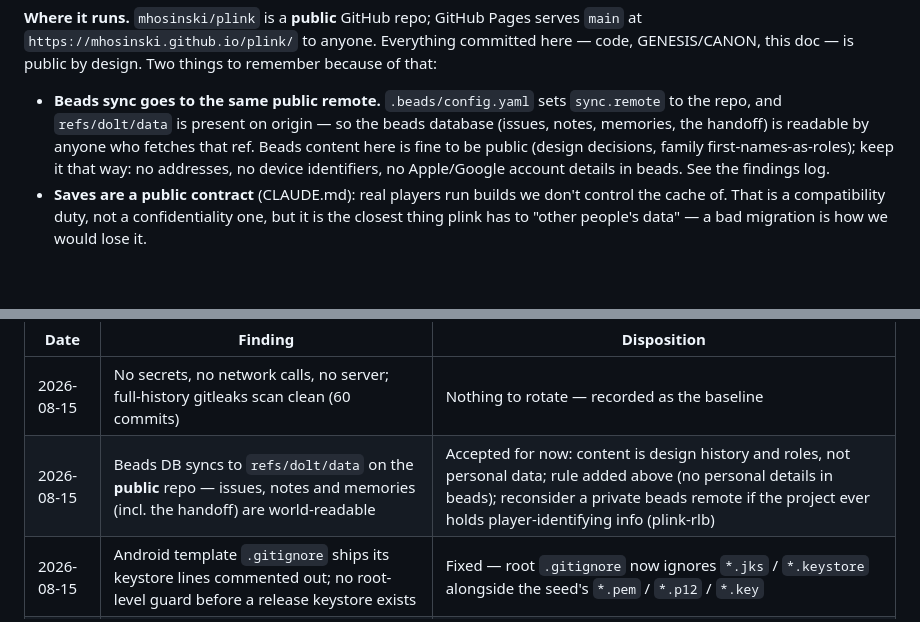
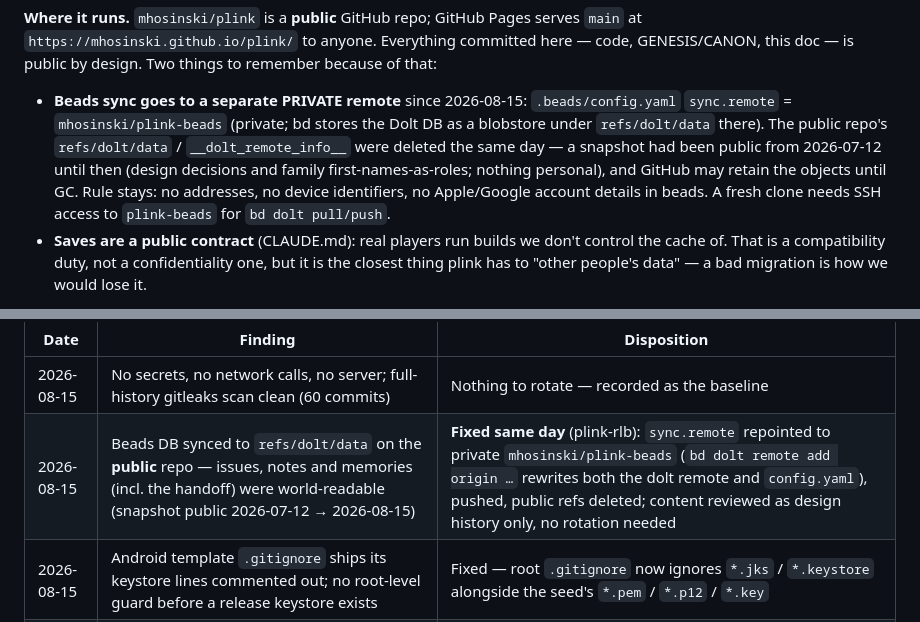
Before and after one commit to mhosinski/plink, a Markdown page: docs/SECURITY.md, 2 parts joined by grey strips. Drawn GitHub-style; blank space fills up the shorter version.

Commit message:
Beads tracker moved to a private Dolt remote (plink-rlb): sync.remote → mhosinski/plink-beads (private, seeded with a README so bd accepts it), tracker pushed there, refs/dolt/data + __dolt_remote_info__ deleted from this public repo; SECURITY.md §1 + findings updated

```diff
--- a/docs/SECURITY.md
+++ b/docs/SECURITY.md
@@ -28,13 +28,15 @@ Pages serves `main` at `https://mhosinski.github.io/plink/` to anyone.
 Everything committed here — code, GENESIS/CANON, this doc — is public by
 design. Two things to remember because of that:
 
-- **Beads sync goes to the same public remote.** `.beads/config.yaml` sets
-  `sync.remote` to the repo, and `refs/dolt/data` is present on origin — so
-  the beads database (issues, notes, memories, the handoff) is readable by
-  anyone who fetches that ref. Beads content here is fine to be public
-  (design decisions, family first-names-as-roles); keep it that way: no
-  addresses, no device identifiers, no Apple/Google account details in
-  beads. See the findings log.
+- **Beads sync goes to a separate PRIVATE remote** since 2026-08-15:
+  `.beads/config.yaml` `sync.remote` = `mhosinski/plink-beads` (private;
+  bd stores the Dolt DB as a blobstore under `refs/dolt/data` there). The
+  public repo's `refs/dolt/data` / `__dolt_remote_info__` were deleted the
+  same day — a snapshot had been public from 2026-07-12 until then (design
+  decisions and family first-names-as-roles; nothing personal), and GitHub
+  may retain the objects until GC. Rule stays: no addresses, no device
+  identifiers, no Apple/Google account details in beads. A fresh clone
+  needs SSH access to `plink-beads` for `bd dolt pull/push`.
 - **Saves are a public contract** (CLAUDE.md): real players run builds we
   don't control the cache of. That is a compatibility duty, not a
   confidentiality one, but it is the closest thing plink has to "other
@@ -168,7 +170,7 @@ saves are the contract. Who to tell: the family group chat.
 | Date | Finding | Disposition |
 | ---- | ------- | ----------- |
 | 2026-08-15 | No secrets, no network calls, no server; full-history gitleaks scan clean (60 commits) | Nothing to rotate — recorded as the baseline |
-| 2026-08-15 | Beads DB syncs to `refs/dolt/data` on the **public** repo — issues, notes and memories (incl. the handoff) are world-readable | Accepted for now: content is design history and roles, not personal data; rule added above (no personal details in beads); reconsider a private beads remote if the project ever holds player-identifying info (plink-rlb) |
+| 2026-08-15 | Beads DB synced to `refs/dolt/data` on the **public** repo — issues, notes and memories (incl. the handoff) were world-readable (snapshot public 2026-07-12 → 2026-08-15) | **Fixed same day** (plink-rlb): `sync.remote` repointed to private `mhosinski/plink-beads` (`bd dolt remote add origin …` rewrites both the dolt remote and `config.yaml`), pushed, public refs deleted; content reviewed as design history only, no rotation needed |
 | 2026-08-15 | Android template `.gitignore` ships its keystore lines commented out; no root-level guard before a release keystore exists | Fixed — root `.gitignore` now ignores `*.jks` / `*.keystore` alongside the seed's `*.pem` / `*.p12` / `*.key` |
 | 2026-08-15 | No CI audit gate for `native/`; npm has no cooldown mechanics | Accepted — surface is Capacitor only; checkpoint runs `npm audit`, publish-date check by hand before bumps |
 
```
